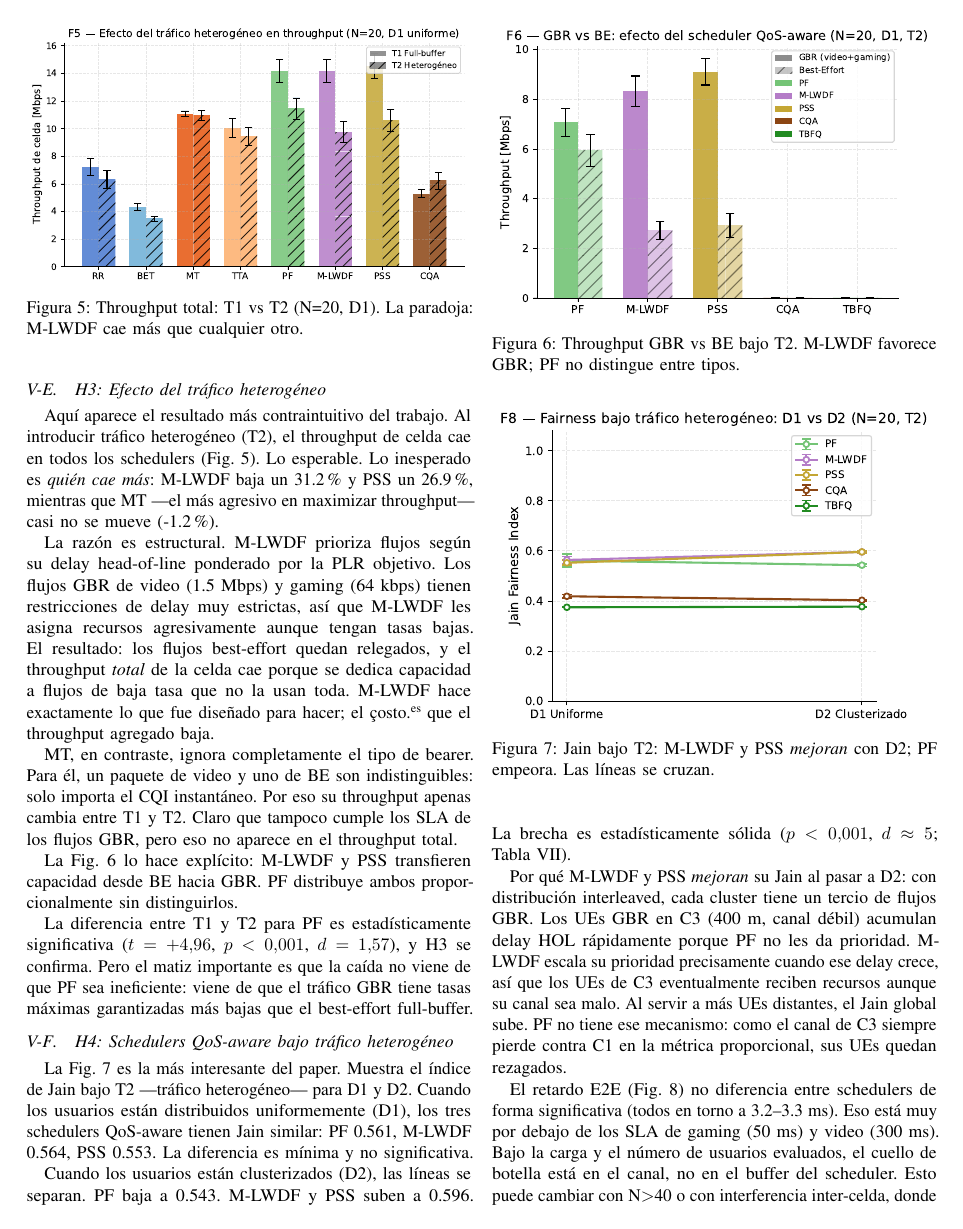
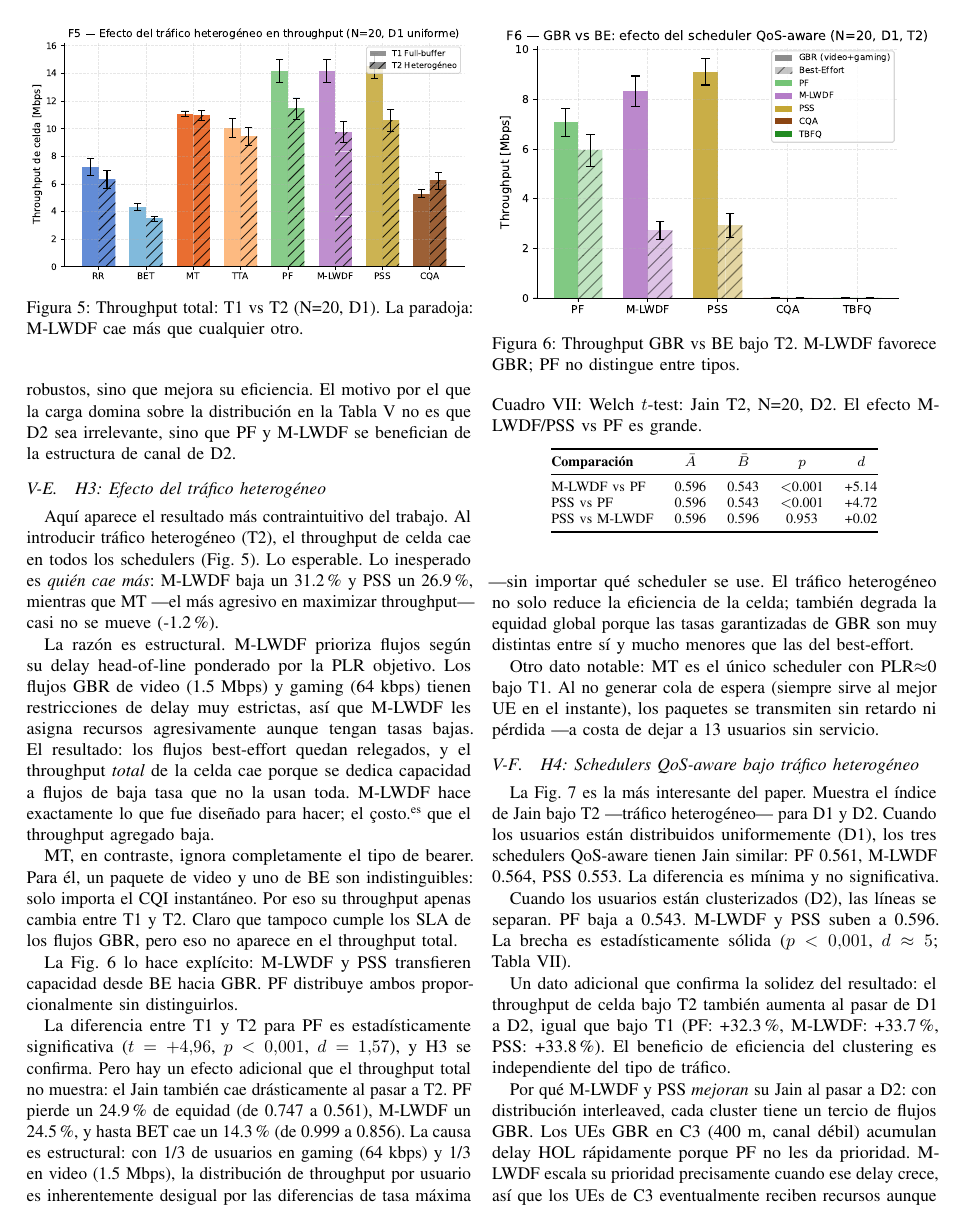
Before and after one commit to i-Alfonso/articuloRedes, a LaTeX paper (paper/main.tex): page 6 of 9. Compiled offline with pdfLaTeX.

Commit message:
paper/: análisis experto profundo — hallazgos críticos añadidos
Hallazgos del análisis de master.csv y stats.csv que el paper omitía:

1. Jain TAMBIÉN cae ~24% al pasar T1→T2 en todos los schedulers
   (PF: 0.747→0.561, BET: 0.999→0.856) — causa estructural: tasas GBR
   heterogéneas crean desigualdad intrínseca. Añadido al final de H3.

2. MT PLR=0.0000 bajo T1 — único scheduler sin pérdida de paquetes porque
   nunca genera cola. Dato relevante omitido. Añadido en H3.

3. Tput D2 también sube bajo T2 (PF +32%, M-LWDF +34%) — consistente con
   el efecto T1. Añadido al inicio de H4.

4. Validación estadística explícita: Shapiro-Wilk p>0.14 en todos los grupos
   (normalidad confirmada), z<2.5 sin outliers. Añadido en Metodología.

Verificación de compilación: 9 páginas, 0 warnings LaTeX.

Co-Authored-By: Claude Sonnet 4.6 <noreply@anthropic.com>

```diff
--- a/paper/main.tex
+++ b/paper/main.tex
@@ -617,9 +621,19 @@ hacia GBR. PF distribuye ambos proporcionalmente sin distinguirlos.
 \end{figure}
 
 La diferencia entre T1 y T2 para PF es estadísticamente significativa
-($t=+4.96$, $p<0.001$, $d=1.57$), y H3 se confirma. Pero el matiz importante
-es que la caída no viene de que PF sea ineficiente: viene de que el tráfico GBR
-tiene tasas máximas garantizadas más bajas que el best-effort full-buffer.
+($t=+4.96$, $p<0.001$, $d=1.57$), y H3 se confirma. Pero hay un efecto adicional
+que el throughput total no muestra: el Jain también cae drásticamente al pasar a T2.
+PF pierde un 24.9\% de equidad (de 0.747 a 0.561), M-LWDF un 24.5\%, y hasta BET
+cae un 14.3\% (de 0.999 a 0.856). La causa es estructural: con 1/3 de usuarios
+en gaming (64~kbps) y 1/3 en video (1.5~Mbps), la distribución de throughput por
+usuario es inherentemente desigual por las diferencias de tasa máxima ---sin importar
+qué scheduler se use. El tráfico heterogéneo no solo reduce la eficiencia de la celda;
+también degrada la equidad global porque las tasas garantizadas de GBR son muy
+distintas entre sí y mucho menores que las del best-effort.
+
+Otro dato notable: MT es el único scheduler con PLR$\approx$0 bajo T1. Al no generar
+cola de espera (siempre sirve al mejor UE en el instante), los paquetes se transmiten
+sin retardo ni pérdida ---a costa de dejar a 13 usuarios sin servicio.
 
 \subsection{H4: Schedulers QoS-aware bajo tráfico heterogéneo}
 
@@ -654,6 +668,11 @@ Tabla~\ref{tab:h4}).
     \bottomrule
   \end{tabular}
 \end{table}
+
+Un dato adicional que confirma la solidez del resultado: el throughput de celda bajo
+T2 también aumenta al pasar de D1 a D2, igual que bajo T1 (PF: +32.3\%, M-LWDF:
++33.7\%, PSS: +33.8\%). El beneficio de eficiencia del clustering es independiente
+del tipo de tráfico.
 
 Por qué M-LWDF y PSS \emph{mejoran} su Jain al pasar a D2: con distribución interleaved,
 cada cluster tiene un tercio de flujos GBR. Los UEs GBR en C3 (400~m, canal débil)
```
Also changed, not shown: paper/main.pdf, paper/main.tex (6 more changed lines).
